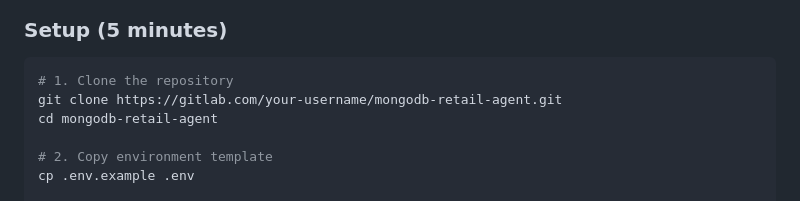
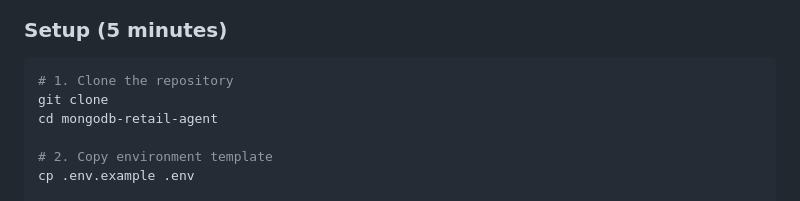
Before and after one commit to ABHINAV-SHUKLA-11/GOOGLE-RAPID-AGENT-RETAIL, a Markdown page: README.md, the part around the change. GitHub-like rendering.

````diff
--- a/README.md
+++ b/README.md
@@ -49,7 +49,7 @@ Our agent automates:
 
 ```bash
 # 1. Clone the repository
-git clone https://gitlab.com/your-username/mongodb-retail-agent.git
+git clone
 cd mongodb-retail-agent
 
 # 2. Copy environment template
````
